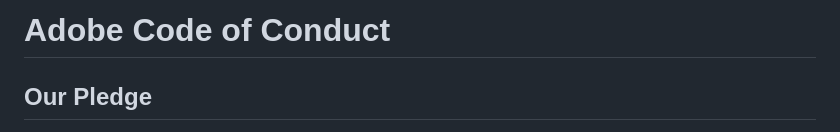
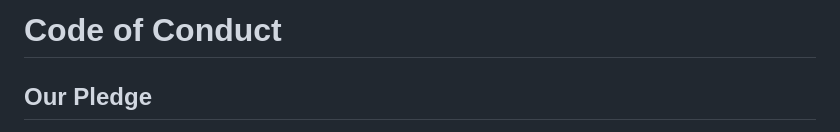
Before and after one commit to alexsaar/anymotion-dance, a Markdown page: CODE_OF_CONDUCT.md, the part around the change. Rendered like a GitHub page.

Commit message:
code of conduct update

```diff
--- a/CODE_OF_CONDUCT.md
+++ b/CODE_OF_CONDUCT.md
@@ -1,4 +1,4 @@
-# Adobe Code of Conduct
+# Code of Conduct
 
 ## Our Pledge
 
```
